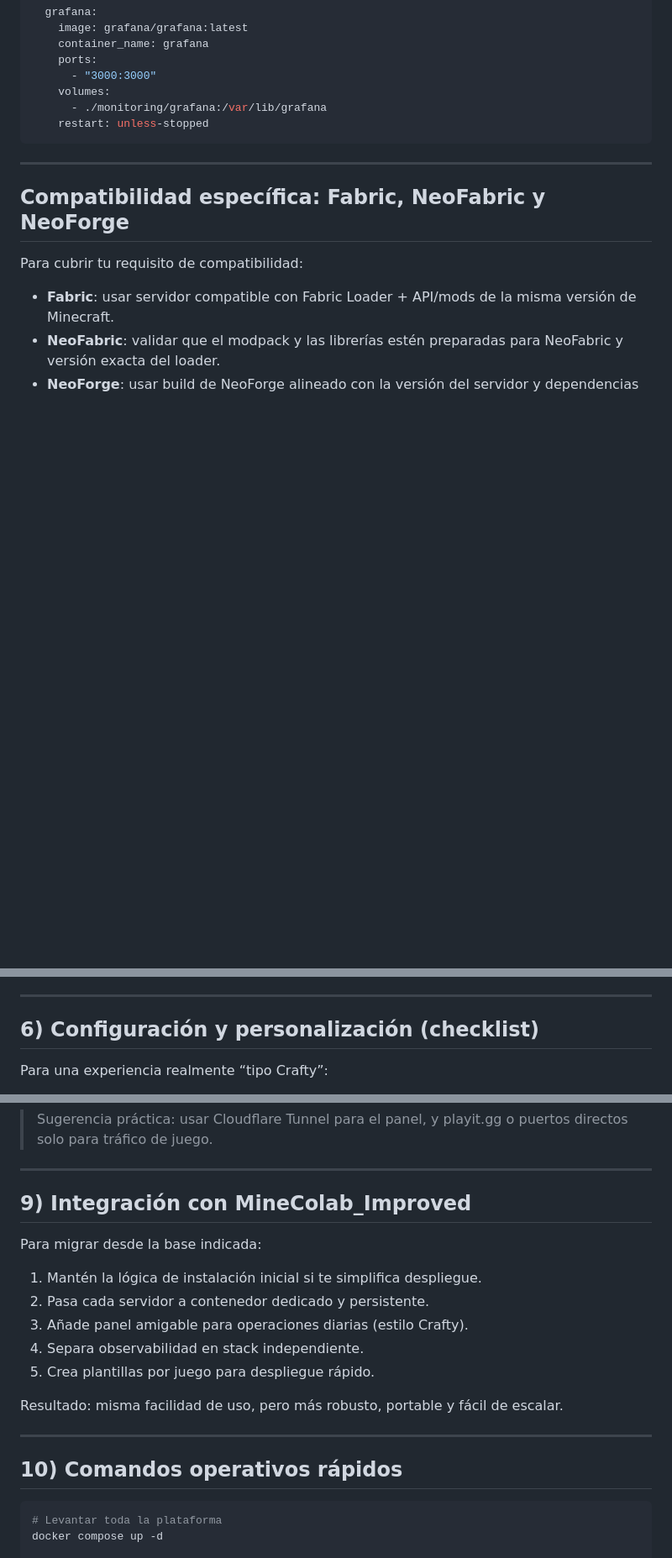
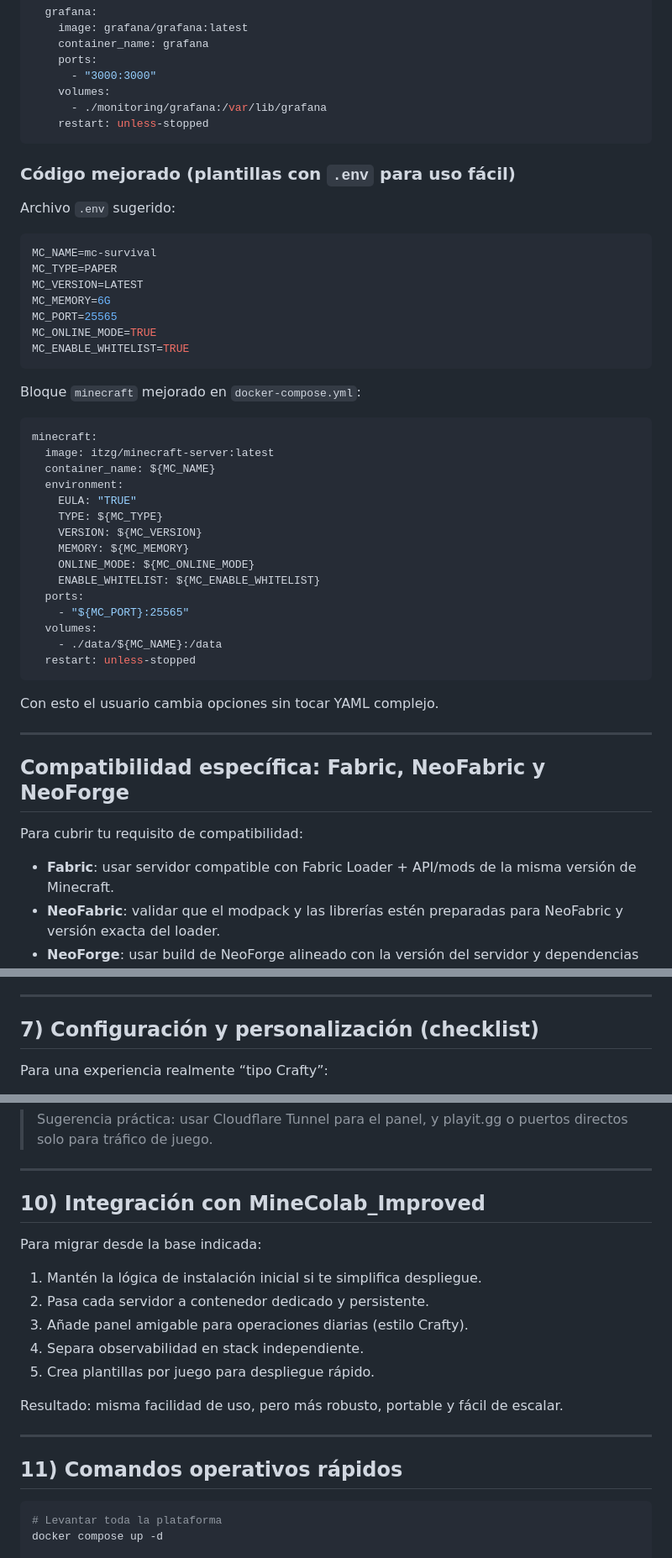
Before and after one commit to adrixe667-hash/server, a Markdown page: GUIA_SERVIDOR_HEADLESS.md, 3 parts joined by grey strips. Shown at 84% size. GitHub-like rendering; blank space fills up the shorter version.

````diff
--- a/GUIA_SERVIDOR_HEADLESS.md
+++ b/GUIA_SERVIDOR_HEADLESS.md
@@ -197,6 +220,42 @@ services:
     restart: unless-stopped
 ```
 
+### Código mejorado (plantillas con `.env` para uso fácil)
+
+Archivo `.env` sugerido:
+
+```env
+MC_NAME=mc-survival
+MC_TYPE=PAPER
+MC_VERSION=LATEST
+MC_MEMORY=6G
+MC_PORT=25565
+MC_ONLINE_MODE=TRUE
+MC_ENABLE_WHITELIST=TRUE
+```
+
+Bloque `minecraft` mejorado en `docker-compose.yml`:
+
+```yaml
+minecraft:
+  image: itzg/minecraft-server:latest
+  container_name: ${MC_NAME}
+  environment:
+    EULA: "TRUE"
+    TYPE: ${MC_TYPE}
+    VERSION: ${MC_VERSION}
+    MEMORY: ${MC_MEMORY}
+    ONLINE_MODE: ${MC_ONLINE_MODE}
+    ENABLE_WHITELIST: ${MC_ENABLE_WHITELIST}
+  ports:
+    - "${MC_PORT}:25565"
+  volumes:
+    - ./data/${MC_NAME}:/data
+  restart: unless-stopped
+```
+
+Con esto el usuario cambia opciones sin tocar YAML complejo.
+
 ---
 
 ## Compatibilidad específica: Fabric, NeoFabric y NeoForge
@@ -210,7 +269,7 @@ Para cubrir tu requisito de compatibilidad:
 
 ---
 
-## 6) Configuración y personalización (checklist)
+## 7) Configuración y personalización (checklist)
 
 Para una experiencia realmente “tipo Crafty”:
 
@@ -271,7 +330,7 @@ Opciones recomendadas para exponer servidores privados/públicos:
 
 ---
 
-## 9) Integración con MineColab_Improved
+## 10) Integración con MineColab_Improved
 
 Para migrar desde la base indicada:
 
@@ -285,7 +344,7 @@ Resultado: misma facilidad de uso, pero más robusto, portable y fácil de escal
 
 ---
 
-## 10) Comandos operativos rápidos
+## 11) Comandos operativos rápidos
 
 ```bash
 # Levantar toda la plataforma
````
Also changed, not shown: other parts of GUIA_SERVIDOR_HEADLESS.md (+78 -4 lines).
